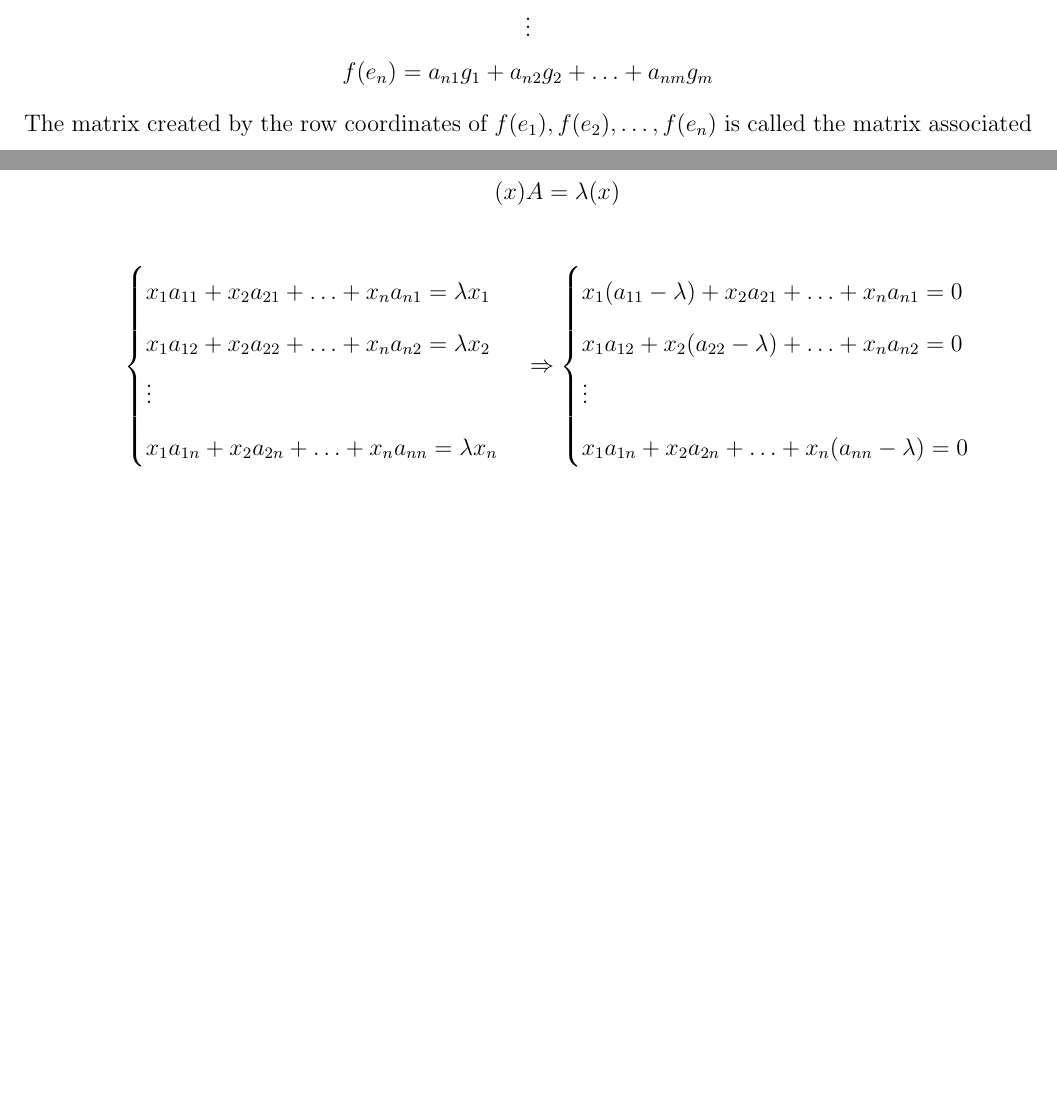
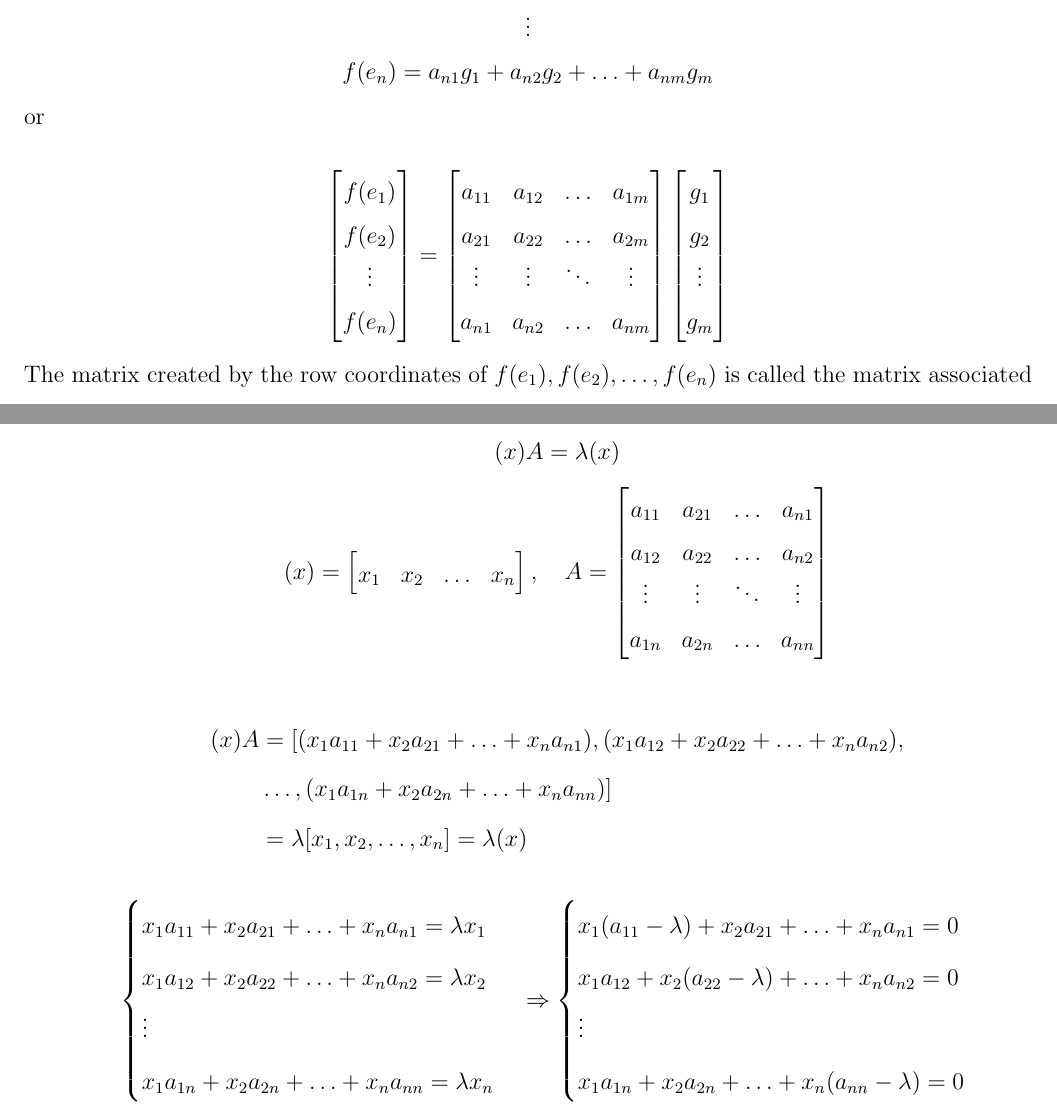
Before and after one commit to NQAnh-HCMUS/Mathematical-Method-in-Visual-Data-Analysis, a LaTeX document (main.tex, which reads content/section.tex): two parts of pages 32 and 34 of 49, joined at a grey line, cut so that both start at the same text, the shorter picture padded with empty space. Compiled offline with pdfLaTeX.

Commit message:
end lesson

```diff
--- a/content/section.tex
+++ b/content/section.tex
@@ -922,7 +921,29 @@ Express $f(e_i)$ in terms of $g_1, g_2, \ldots, g_m$:
     \end{matrix}
 \end{equation*}
 
+or
 
+\begin{equation*}
+    \begin{bmatrix}
+        f(e_1)\\
+        f(e_2)\\
+        \vdots\\
+        f(e_n)
+    \end{bmatrix}
+    =
+    \begin{bmatrix}
+        a_{11} & a_{12} & \ldots & a_{1m}\\
+        a_{21} & a_{22} & \ldots & a_{2m}\\
+        \vdots & \vdots & \ddots & \vdots\\
+        a_{n1} & a_{n2} & \ldots & a_{nm}
+    \end{bmatrix}
+    \begin{bmatrix}
+        g_1\\
+        g_2\\
+        \vdots\\
+        g_m
+    \end{bmatrix}
+\end{equation*}
 The matrix created by the row coordinates of $f(e_1), f(e_2), \ldots, f(e_n)$ is called the matrix associated with $f$ in the basis $e_1, e_2, \ldots, e_n$ and $g_1, g_2, \ldots, g_m$.
 
 $\rightarrow$ This can be written as:
@@ -990,8 +1022,25 @@ A(k x) = k A(x) = k (\lambda x) = \lambda (k x)
     \begin{equation*}
         (x)A = \lambda (x)
     \end{equation*}
+    \begin{equation*}
+        (x) = \begin{bmatrix}
+            x_1 & x_2 & \dots & x_n
+        \end{bmatrix},
+        \quad A = \begin{bmatrix}
+            a_{11} & a_{21} & \dots & a_{n1}\\
+            a_{12} & a_{22} & \dots & a_{n2}\\
+            \vdots & \vdots & \ddots & \vdots\\
+            a_{1n} & a_{2n} & \dots & a_{nn}
+        \end{bmatrix}
+    \end{equation*}
     \begin{align*}
-        &\begin{cases}
+        (x)A
+        &= [(x_1a_{11} + x_2a_{21} + \ldots + x_na_{n1}), (x_1a_{12} + x_2a_{22} + \ldots + x_na_{n2}),\\
+        &\ldots, (x_1a_{1n} + x_2a_{2n} + \ldots + x_na_{nn})]\\
+        &= \lambda[x_1, x_2, \ldots, x_n] = \lambda (x)
+    \end{align*}
+    \begin{equation*}
+        \begin{cases}
             x_1a_{11}+ x_2a_{21} + \ldots + x_n a_{n1} = \lambda x_1\\
             x_1a_{12}+ x_2a_{22} + \ldots + x_n a_{n2} = \lambda x_2\\
             \vdots\\
```
Also changed, not shown: main.pdf, content/section.tex (26 more changed lines), 5 other files.
